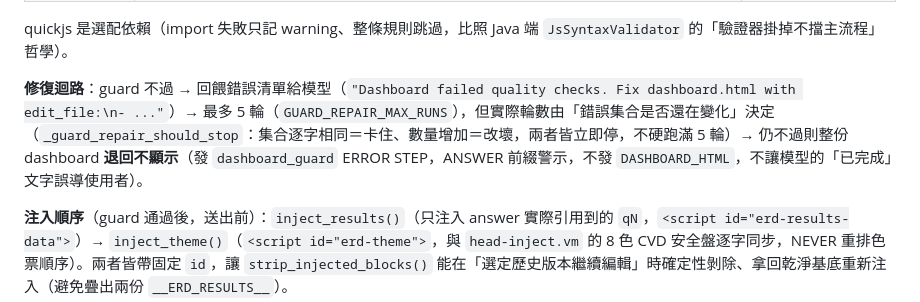
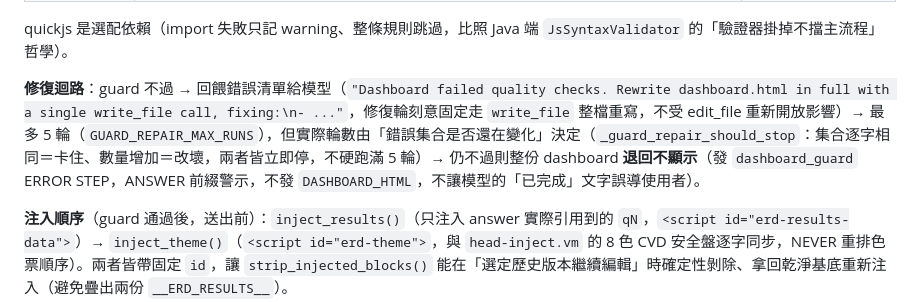
Before and after one commit to Michelle12369/cowork, a Markdown page: docs/architecture.md, the part around one of its changes. GitHub-like rendering.

Commit message:
docs: architecture 對齊 edit_file 重新開放與 guard 修復訊息現況

```diff
--- a/docs/architecture.md
+++ b/docs/architecture.md
@@ -571,7 +571,7 @@ artifact <head> 注入錯誤捕捉腳本（onerror/unhandledrejection，debounce
 
 quickjs 是選配依賴（import 失敗只記 warning、整條規則跳過，比照 Java 端 `JsSyntaxValidator` 的「驗證器掛掉不擋主流程」哲學）。
 
-**修復迴路**：guard 不過 → 回餵錯誤清單給模型（`"Dashboard failed quality checks. Fix dashboard.html with edit_file:\n- ..."`）→ 最多 5 輪（`GUARD_REPAIR_MAX_RUNS`），但實際輪數由「錯誤集合是否還在變化」決定（`_guard_repair_should_stop`：集合逐字相同＝卡住、數量增加＝改壞，兩者皆立即停，不硬跑滿 5 輪）→ 仍不過則整份 dashboard **退回不顯示**（發 `dashboard_guard` ERROR STEP，ANSWER 前綴警示，不發 `DASHBOARD_HTML`，不讓模型的「已完成」文字誤導使用者）。
+**修復迴路**：guard 不過 → 回餵錯誤清單給模型（`"Dashboard failed quality checks. Rewrite dashboard.html in full with a single write_file call, fixing:\n- ..."`，修復輪刻意固定走 `write_file` 整檔重寫，不受 edit_file 重新開放影響）→ 最多 5 輪（`GUARD_REPAIR_MAX_RUNS`），但實際輪數由「錯誤集合是否還在變化」決定（`_guard_repair_should_stop`：集合逐字相同＝卡住、數量增加＝改壞，兩者皆立即停，不硬跑滿 5 輪）→ 仍不過則整份 dashboard **退回不顯示**（發 `dashboard_guard` ERROR STEP，ANSWER 前綴警示，不發 `DASHBOARD_HTML`，不讓模型的「已完成」文字誤導使用者）。
 
 **注入順序**（guard 通過後，送出前）：`inject_results()`（只注入 answer 實際引用到的 `qN`，`<script id="erd-results-data">`）→ `inject_theme()`（`<script id="erd-theme">`，與 `head-inject.vm` 的 8 色 CVD 安全盤逐字同步，NEVER 重排色票順序）。兩者皆帶固定 `id`，讓 `strip_injected_blocks()` 能在「選定歷史版本繼續編輯」時確定性剝除、拿回乾淨基底重新注入（避免疊出兩份 `__ERD_RESULTS__`）。
 
```
Also changed, not shown: other parts of docs/architecture.md (+1 -1 lines).
